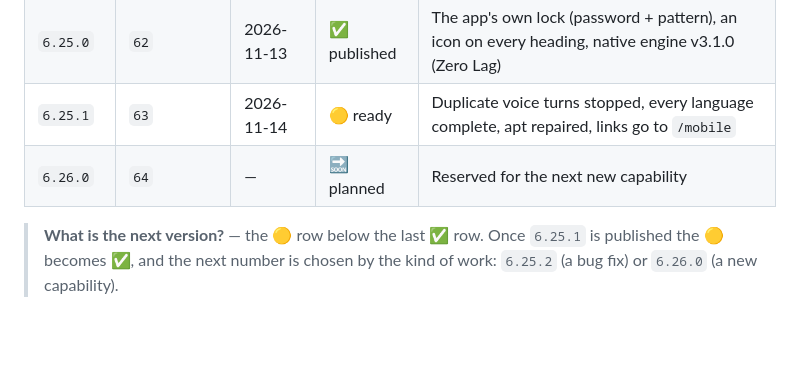
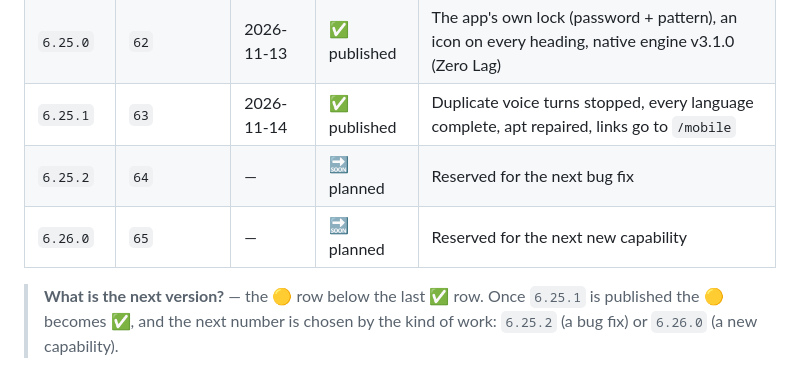
Before and after one commit to onelpawarai-X/zyraxon-mobile-ai, a Markdown page: VERSIONS.md, the part around the change. GitHub-like rendering; blank space fills up the shorter version.

Commit message:
Ledger: 6.25.1 is published, 6.25.2 and 6.26.0 are next

```diff
--- a/VERSIONS.md
+++ b/VERSIONS.md
@@ -90,8 +90,9 @@ Status: **✅ published** · **🟡 ready (not yet published)** · **🔜 planne
 | `6.24.10` | `60` | 2026-11-13 | ✅ published | Write down what hardening a release actually takes |
 | `6.24.11` | `61` | 2026-11-13 | ✅ published | Two modes that both act, a settings rework, and gapless speech |
 | `6.25.0` | `62` | 2026-11-13 | ✅ published | The app's own lock (password + pattern), an icon on every heading, native engine v3.1.0 (Zero Lag) |
-| `6.25.1` | `63` | 2026-11-14 | 🟡 ready | Duplicate voice turns stopped, every language complete, apt repaired, links go to `/mobile` |
-| `6.26.0` | `64` | — | 🔜 planned | Reserved for the next new capability |
+| `6.25.1` | `63` | 2026-11-14 | ✅ published | Duplicate voice turns stopped, every language complete, apt repaired, links go to `/mobile` |
+| `6.25.2` | `64` | — | 🔜 planned | Reserved for the next bug fix |
+| `6.26.0` | `65` | — | 🔜 planned | Reserved for the next new capability |
 
 > **What is the next version?** — the 🟡 row below the last ✅ row. Once `6.25.1`
 > is published the 🟡 becomes ✅, and the next number is chosen by the kind of
```
